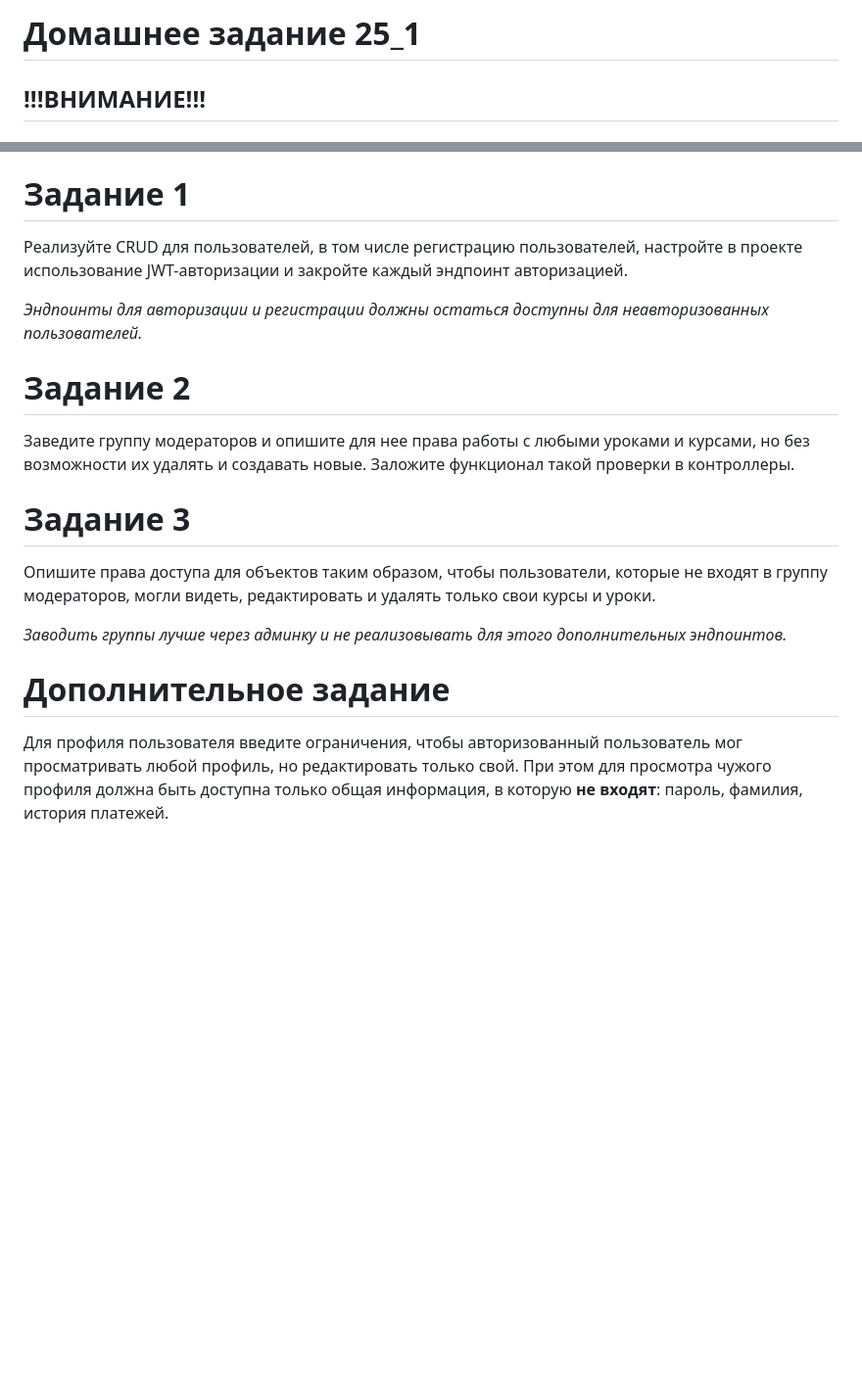
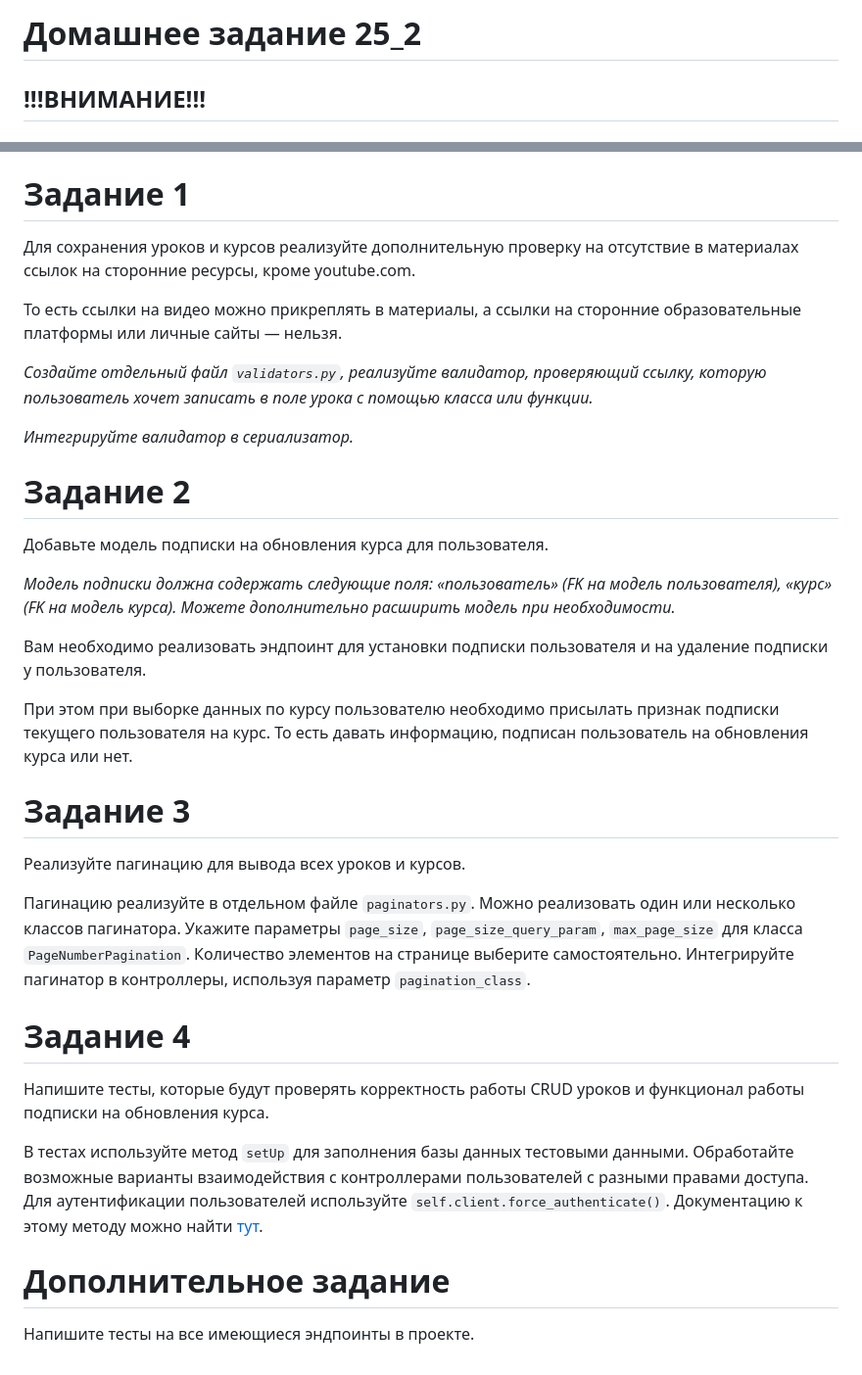
Before and after one commit to di-m-dy/home_task_26_2, a Markdown page: README.md, 2 parts joined by grey strips. Shown at 98% size. Rendered like a GitHub page; blank space fills up the shorter version.

Commit message:
start task 25_2

```diff
--- a/README.md
+++ b/README.md
@@ -1,4 +1,4 @@
-# Домашнее задание 25_1
+# Домашнее задание 25_2
 
 ## !!!ВНИМАНИЕ!!! ##
 ### Инструкция перед запуском проекта (порядок выполнения имеет значение)
@@ -20,24 +20,47 @@
 7. Заполните базу даных (платежи): `python manage.py fill_payments_data`
 
 # Задание 1
-Реализуйте CRUD для пользователей, в том числе регистрацию пользователей,
-настройте в проекте использование JWT-авторизации и закройте каждый эндпоинт авторизацией.
+Для сохранения уроков и курсов реализуйте дополнительную проверку на отсутствие в материалах ссылок
+на сторонние ресурсы, кроме youtube.com.
 
-_Эндпоинты для авторизации и регистрации должны остаться доступны для неавторизованных пользователей._
+То есть ссылки на видео можно прикреплять в материалы,
+а ссылки на сторонние образовательные платформы или личные сайты — нельзя.
+
+_Создайте отдельный файл `validators.py`, реализуйте валидатор, проверяющий ссылку,_
+_которую пользователь хочет записать в поле урока с помощью класса или функции._
+
+_Интегрируйте валидатор в сериализатор._
 
 # Задание 2
-Заведите группу модераторов и опишите для нее права работы с любыми уроками и курсами,
-но без возможности их удалять и создавать новые. Заложите функционал такой проверки в контроллеры.
+Добавьте модель подписки на обновления курса для пользователя.
+
+_Модель подписки должна содержать следующие поля: «пользователь» (FK на модель пользователя),_
+_«курс» (FK на модель курса). Можете дополнительно расширить модель при необходимости._
+
+Вам необходимо реализовать эндпоинт для установки подписки пользователя и на удаление подписки у пользователя.
+
+При этом при выборке данных по курсу пользователю необходимо присылать признак подписки текущего пользователя на курс.
+То есть давать информацию, подписан пользователь на обновления курса или нет.
 
 # Задание 3
 
-Опишите права доступа для объектов таким образом, чтобы пользователи, которые не входят в группу модераторов,
-могли видеть, редактировать и удалять только свои курсы и уроки.
+Реализуйте пагинацию для вывода всех уроков и курсов.
 
-_Заводить группы лучше через админку и не реализовывать для этого дополнительных эндпоинтов._
+Пагинацию реализуйте в отдельном файле `paginators.py`. Можно реализовать один или несколько классов пагинатора.
+Укажите параметры `page_size`, `page_size_query_param`, `max_page_size` для класса `PageNumberPagination`.
+Количество элементов на странице выберите самостоятельно.
+Интегрируйте пагинатор в контроллеры, используя параметр `pagination_class`.
 
+# Задание 4
+
+Напишите тесты, которые будут проверять корректность работы CRUD уроков
+и функционал работы подписки на обновления курса.
+
+В тестах используйте метод `setUp` для заполнения базы данных тестовыми данными.
+Обработайте возможные варианты взаимодействия с контроллерами пользователей с разными правами доступа.
+Для аутентификации пользователей используйте `self.client.force_authenticate()`.
+Документацию к этому методу можно найти
+[тут](https://www.django-rest-framework.org/api-guide/testing/#forcing-authentication).
 
 # Дополнительное задание
-Для профиля пользователя введите ограничения, чтобы авторизованный пользователь мог просматривать любой профиль,
-но редактировать только свой. При этом для просмотра чужого профиля должна быть доступна только общая информация,
-в которую **не входят**: пароль, фамилия, история платежей.
+Напишите тесты на все имеющиеся эндпоинты в проекте.
```
